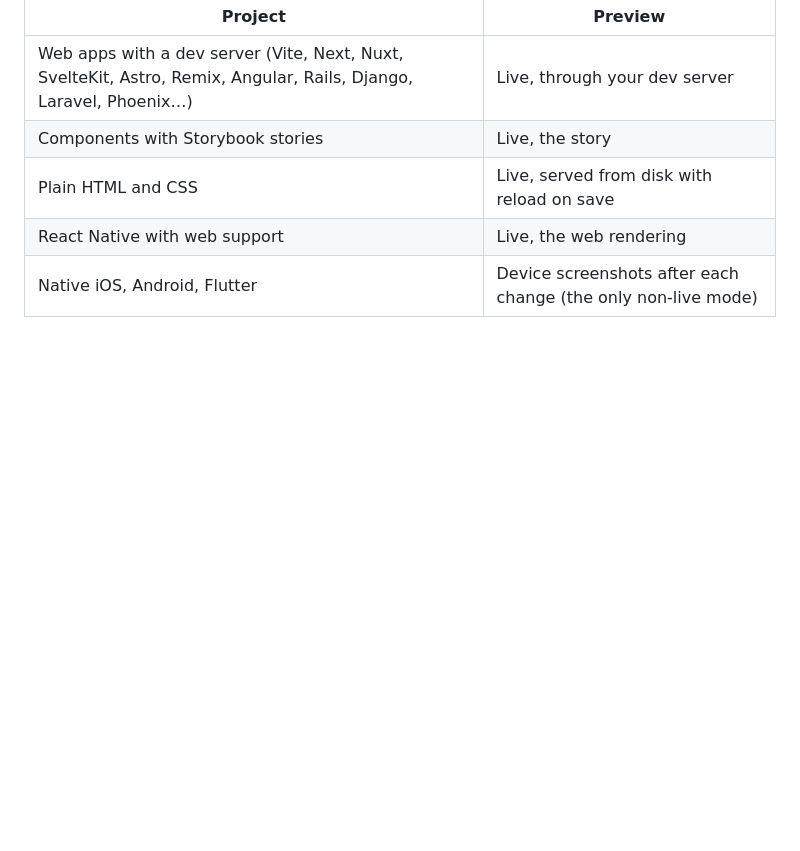
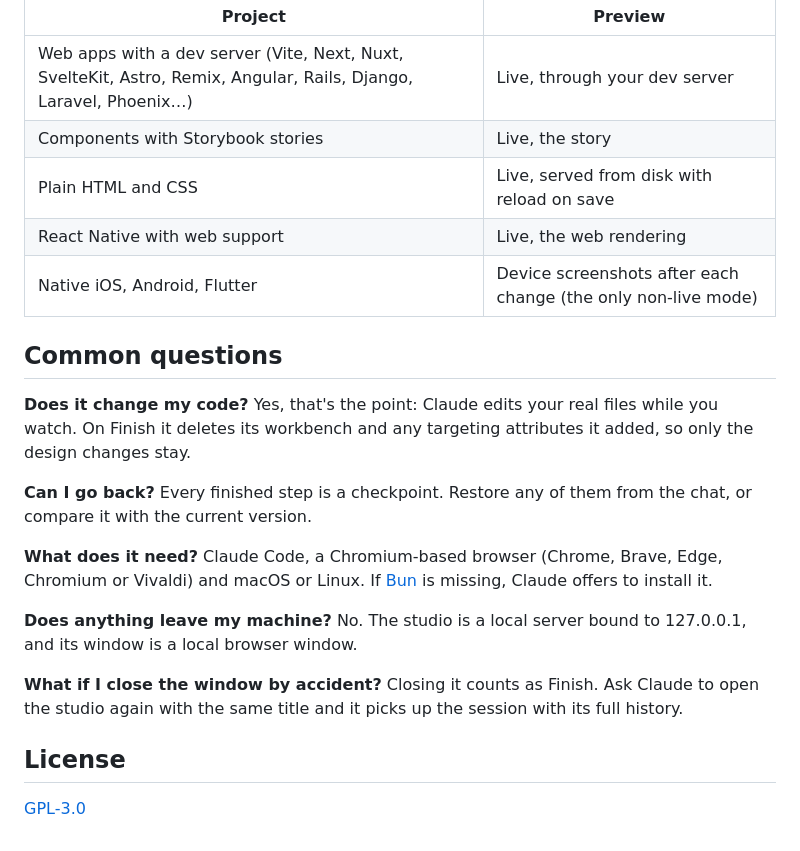
Before and after one commit to mikolajpochec/agent-ui-studio, a Markdown page: README.md, the part around one of its changes. GitHub-like rendering; blank space fills up the shorter version.

```diff
--- a/README.md
+++ b/README.md
@@ -41,3 +60,24 @@ What it can preview:
 | Plain HTML and CSS | Live, served from disk with reload on save |
 | React Native with web support | Live, the web rendering |
 | Native iOS, Android, Flutter | Device screenshots after each change (the only non-live mode) |
+
+## Common questions
+
+**Does it change my code?**
+Yes, that's the point: Claude edits your real files while you watch. On Finish it deletes its workbench and any targeting attributes it added, so only the design changes stay.
+
+**Can I go back?**
+Every finished step is a checkpoint. Restore any of them from the chat, or compare it with the current version.
+
+**What does it need?**
+Claude Code, a Chromium-based browser (Chrome, Brave, Edge, Chromium or Vivaldi) and macOS or Linux. If [Bun](https://bun.sh) is missing, Claude offers to install it.
+
+**Does anything leave my machine?**
+No. The studio is a local server bound to 127.0.0.1, and its window is a local browser window.
+
+**What if I close the window by accident?**
+Closing it counts as Finish. Ask Claude to open the studio again with the same title and it picks up the session with its full history.
+
+## License
+
+[GPL-3.0](LICENSE)
```
Also changed, not shown: other parts of README.md (+43 -24 lines), docs/studio.png.
